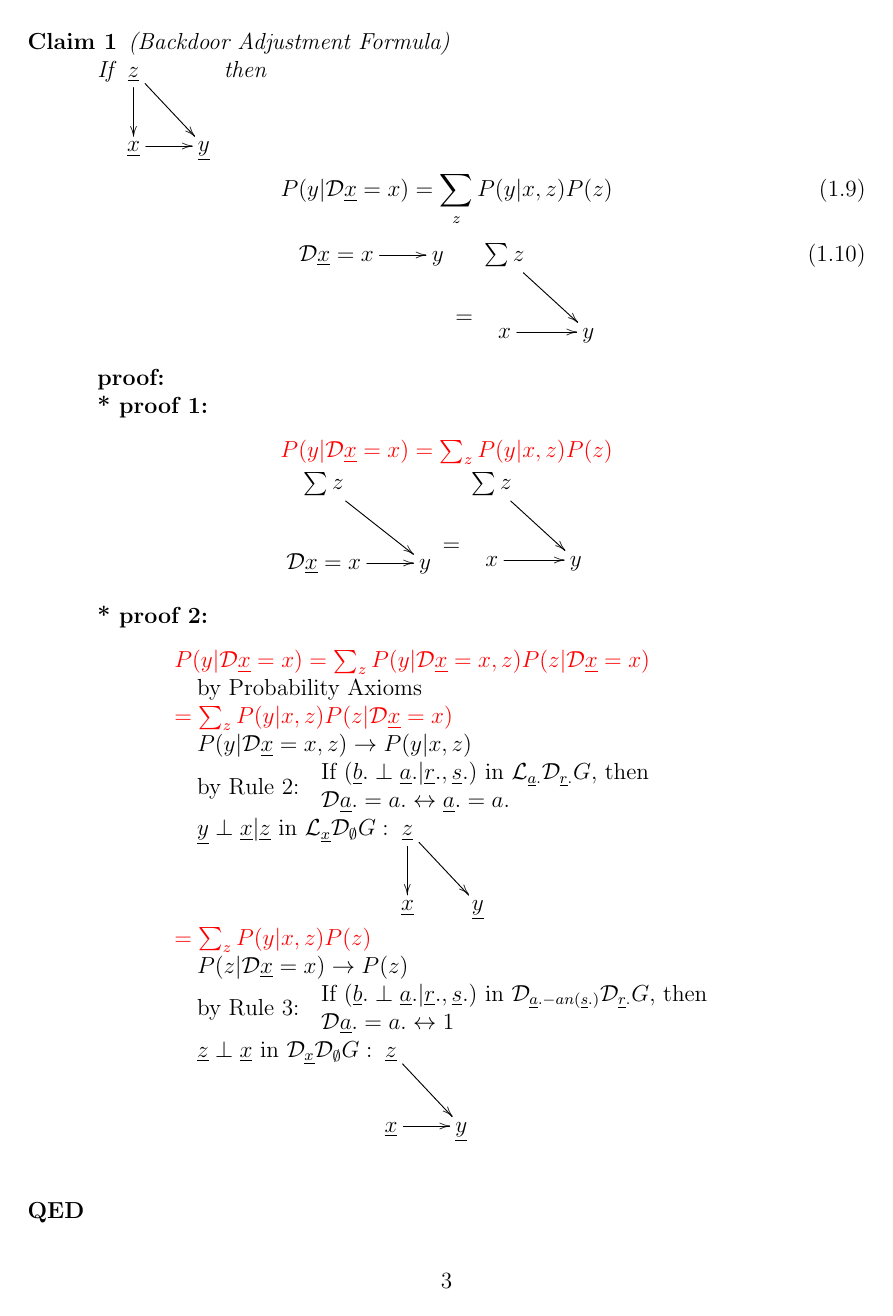
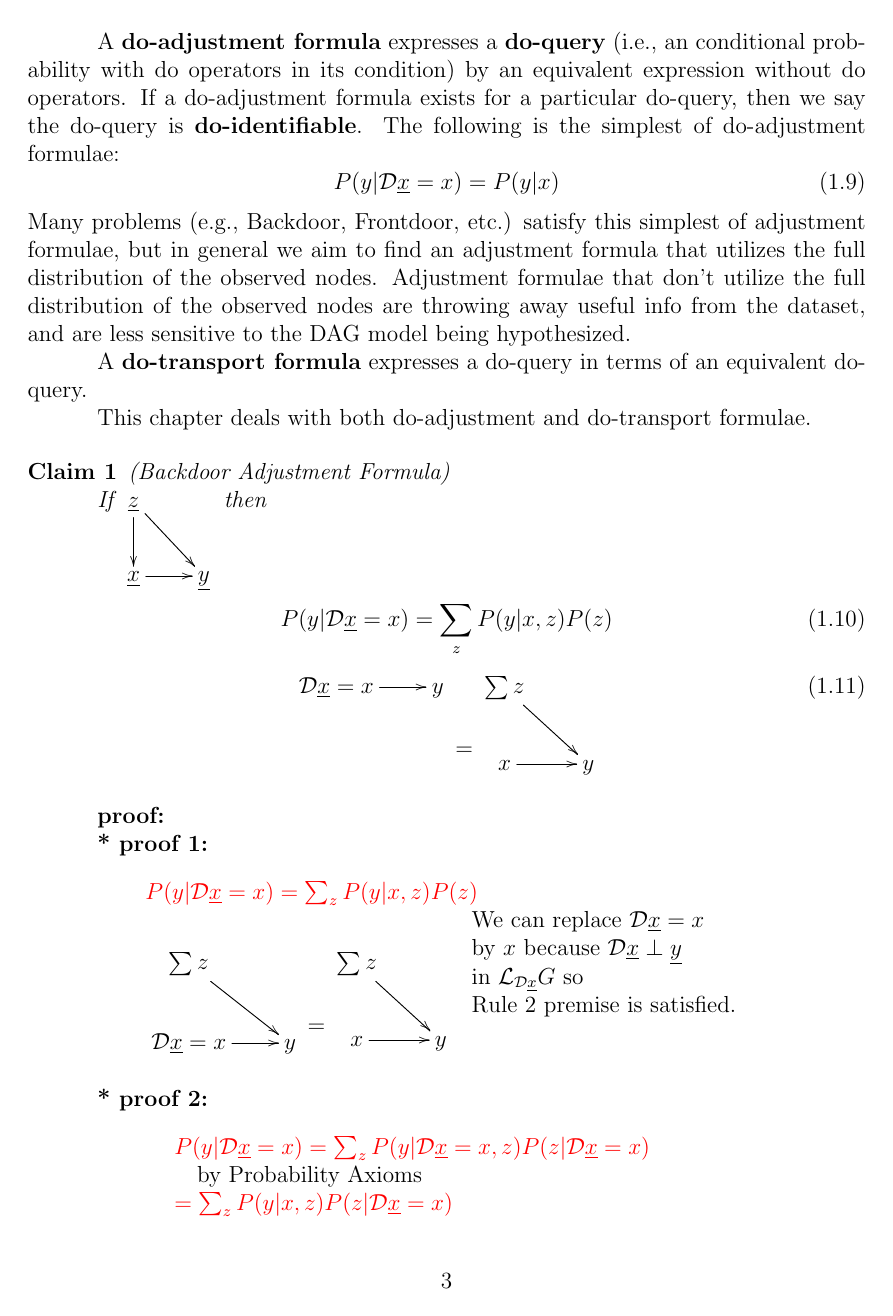
Before and after one commit to rrtucci/do-calculus-proofs-project, a LaTeX document (main.tex, which reads do-calc-proofs-proj.tex): page 3 of 14 before the commit and page 3 of 15 after it. Compiled offline with pdfLaTeX.

Commit message:
improved mediation proofs

```diff
--- a/do-calc-proofs-proj.tex
+++ b/do-calc-proofs-proj.tex
@@ -199,6 +199,50 @@ an edge case of Eq.(\ref{eq-med-sum}).
 
 \end{enumerate}
 
+A {\bf do-adjustment
+formula} expresses
+a {\bf do-query} (i.e.,
+an conditional probability
+with do operators
+in its condition) by
+an equivalent expression
+without do operators.
+If a do-adjustment formula
+exists for a
+particular do-query,
+then we say the do-query is {\bf do-identifiable}.
+The following is the simplest of
+do-adjustment formulae:
+\beq
+P(y|\cald\rvx=x)=P(y|x)
+\eeq
+Many problems (e.g., Backdoor, Frontdoor, etc.)
+satisfy this simplest of adjustment
+formulae, but in general
+we aim to find
+an adjustment formula that
+utilizes the full distribution
+of the observed nodes. Adjustment
+formulae that don't
+utilize the full
+distribution
+of the observed nodes are
+throwing
+away useful
+info
+from the dataset, and are less
+sensitive to the DAG model
+being hypothesized.
+
+A {\bf do-transport formula}
+expresses a do-query in terms
+of an equivalent do-query.
+
+This chapter deals with both
+do-adjustment and do-transport
+formulae.
+
+
 \begin{claim}
 \label{cl-decBackDoor}
 \decBackDoor
@@ -226,6 +270,12 @@ x\ar[r]
 &y
 }
 $
+\begin{tabular}{l}
+We can replace $\cald\rvx=x$\\
+by $x$ because $\cald\rvx\perp \rvy$\\
+in $\call_{\cald\rvx}G$ so\\
+Rule 2 premise is satisfied.
+\end{tabular}
 \end{longtable}
 
 
```
Also changed, not shown: main.pdf, do-calc-proofs-proj.tex (39 more changed lines).
